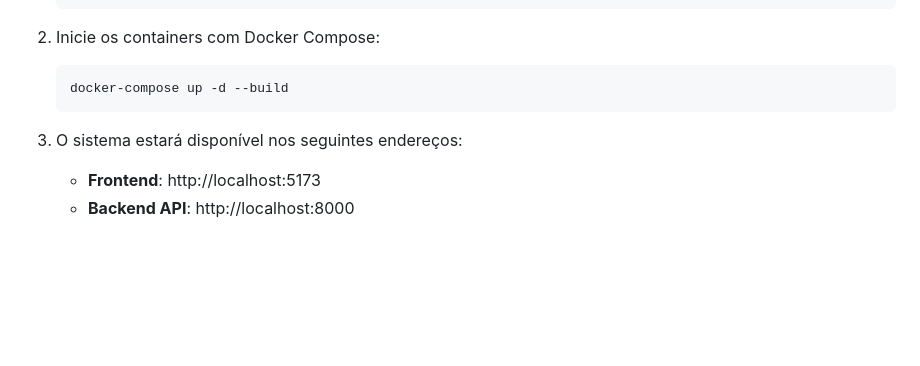
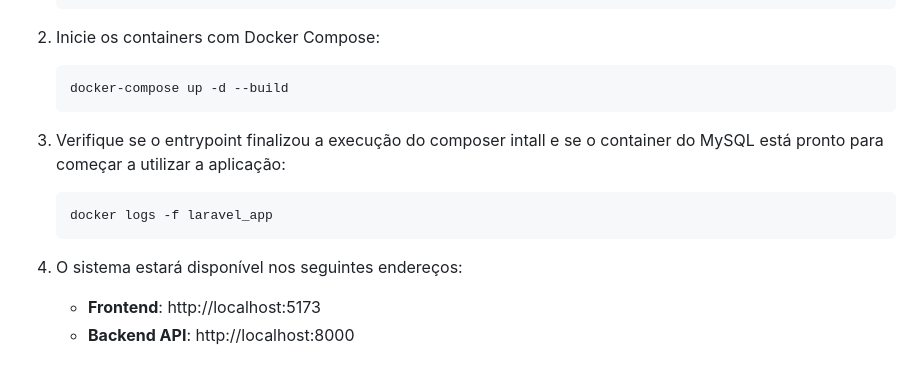
Before and after one commit to lucmorais/viagem-corporativa, a Markdown page: README.md, the part around the change. Drawn GitHub-style; blank space fills up the shorter version.

Commit message:
update-readme

````diff
--- a/README.md
+++ b/README.md
@@ -68,7 +68,12 @@ O projeto segue a arquitetura:
    docker-compose up -d --build
    ```
 
-3. O sistema estará disponível nos seguintes endereços:
+3. Verifique se o entrypoint finalizou a execução do composer intall e se o container do MySQL está pronto para começar a utilizar a aplicação:
+   ```bash
+   docker logs -f laravel_app
+   ```
+
+4. O sistema estará disponível nos seguintes endereços:
    - **Frontend**: http://localhost:5173
    - **Backend API**: http://localhost:8000
 
````
